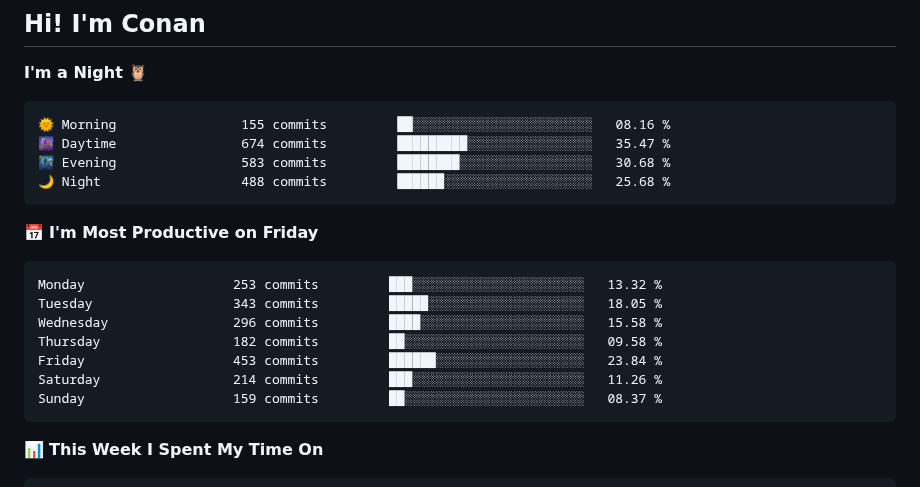
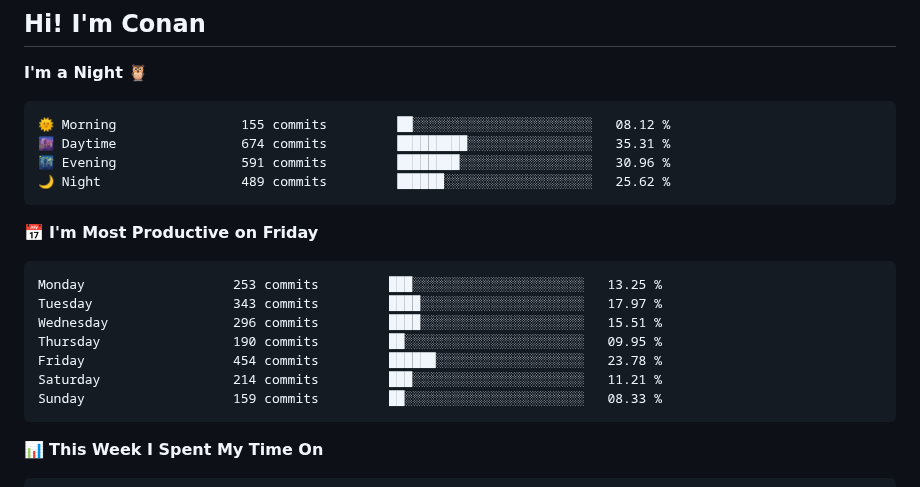
Before and after one commit to gkkconan/gkkconan, a Markdown page: README.md, the part around the change. Drawn GitHub-style.

Commit message:
Updated with Dev Metrics

````diff
--- a/README.md
+++ b/README.md
@@ -4,21 +4,21 @@
 **I'm a Night 🦉**
 
 ```text
-🌞 Morning                155 commits         ██░░░░░░░░░░░░░░░░░░░░░░░   08.16 %
-🌆 Daytime                674 commits         █████████░░░░░░░░░░░░░░░░   35.47 %
-🌃 Evening                583 commits         ████████░░░░░░░░░░░░░░░░░   30.68 %
-🌙 Night                  488 commits         ██████░░░░░░░░░░░░░░░░░░░   25.68 %
+🌞 Morning                155 commits         ██░░░░░░░░░░░░░░░░░░░░░░░   08.12 %
+🌆 Daytime                674 commits         █████████░░░░░░░░░░░░░░░░   35.31 %
+🌃 Evening                591 commits         ████████░░░░░░░░░░░░░░░░░   30.96 %
+🌙 Night                  489 commits         ██████░░░░░░░░░░░░░░░░░░░   25.62 %
 ```
 📅 **I'm Most Productive on Friday**
 
 ```text
-Monday                   253 commits         ███░░░░░░░░░░░░░░░░░░░░░░   13.32 %
-Tuesday                  343 commits         █████░░░░░░░░░░░░░░░░░░░░   18.05 %
-Wednesday                296 commits         ████░░░░░░░░░░░░░░░░░░░░░   15.58 %
-Thursday                 182 commits         ██░░░░░░░░░░░░░░░░░░░░░░░   09.58 %
-Friday                   453 commits         ██████░░░░░░░░░░░░░░░░░░░   23.84 %
-Saturday                 214 commits         ███░░░░░░░░░░░░░░░░░░░░░░   11.26 %
-Sunday                   159 commits         ██░░░░░░░░░░░░░░░░░░░░░░░   08.37 %
+Monday                   253 commits         ███░░░░░░░░░░░░░░░░░░░░░░   13.25 %
+Tuesday                  343 commits         ████░░░░░░░░░░░░░░░░░░░░░   17.97 %
+Wednesday                296 commits         ████░░░░░░░░░░░░░░░░░░░░░   15.51 %
+Thursday                 190 commits         ██░░░░░░░░░░░░░░░░░░░░░░░   09.95 %
+Friday                   454 commits         ██████░░░░░░░░░░░░░░░░░░░   23.78 %
+Saturday                 214 commits         ███░░░░░░░░░░░░░░░░░░░░░░   11.21 %
+Sunday                   159 commits         ██░░░░░░░░░░░░░░░░░░░░░░░   08.33 %
 ```
 
 
````
